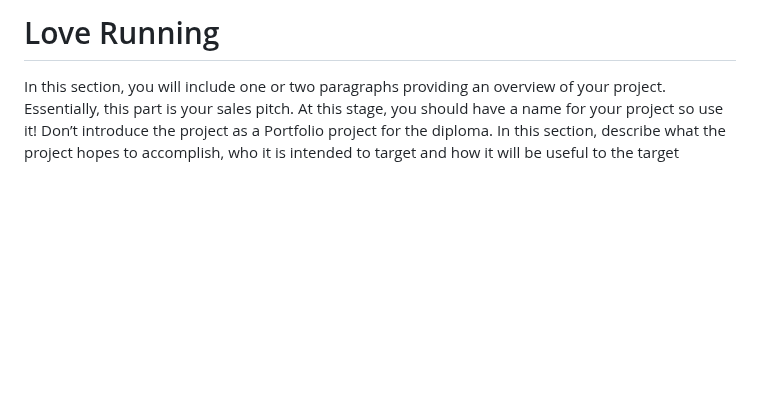
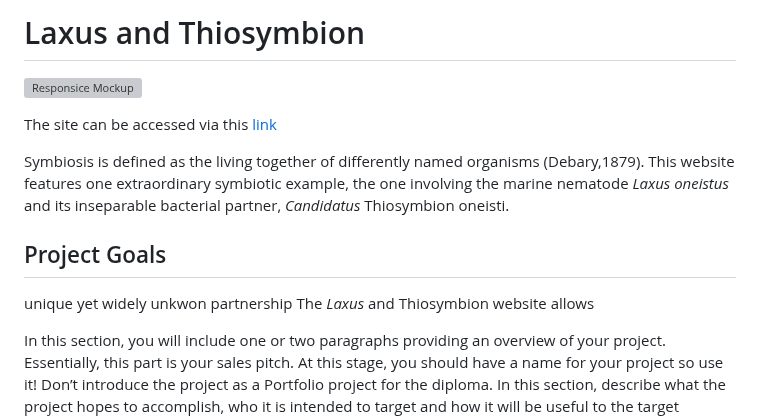
Before and after one commit to ParedesGab/PP1, a Markdown page: README.md, the part around one of its changes. Drawn GitHub-style; blank space fills up the shorter version; grey boxes are pictures that could not be loaded.

Commit message:
ReadME modifications to see how it is overall looking

```diff
--- a/README.md
+++ b/README.md
@@ -1,4 +1,14 @@
-# Love Running
+# Laxus and Thiosymbion
+
+![Responsice Mockup](https://github.com/lucyrush/readme-template/blob/master/media/love_running_mockup.png)
+
+The site can be accessed via this [link](https://iuliiakonovalova.github.io/animal_shelter/)
+
+Symbiosis is defined as the living together of differently named organisms (Debary,1879). This website features one extraordinary symbiotic example, the one involving the marine nematode *Laxus oneistus* and its inseparable bacterial partner, *Candidatus* Thiosymbion oneisti.
+
+## Project Goals
+
+unique yet widely unkwon partnership The *Laxus* and Thiosymbion website allows
 
 In this section, you will include one or two paragraphs providing an overview of your project. Essentially, this part is your sales pitch. At this stage, you should have a name for your project so use it! Don’t introduce the project as a Portfolio project for the diploma. In this section, describe what the project hopes to accomplish, who it is intended to target and how it will be useful to the target audience.
 
```
Also changed, not shown: other parts of README.md (+1 -1 lines).
